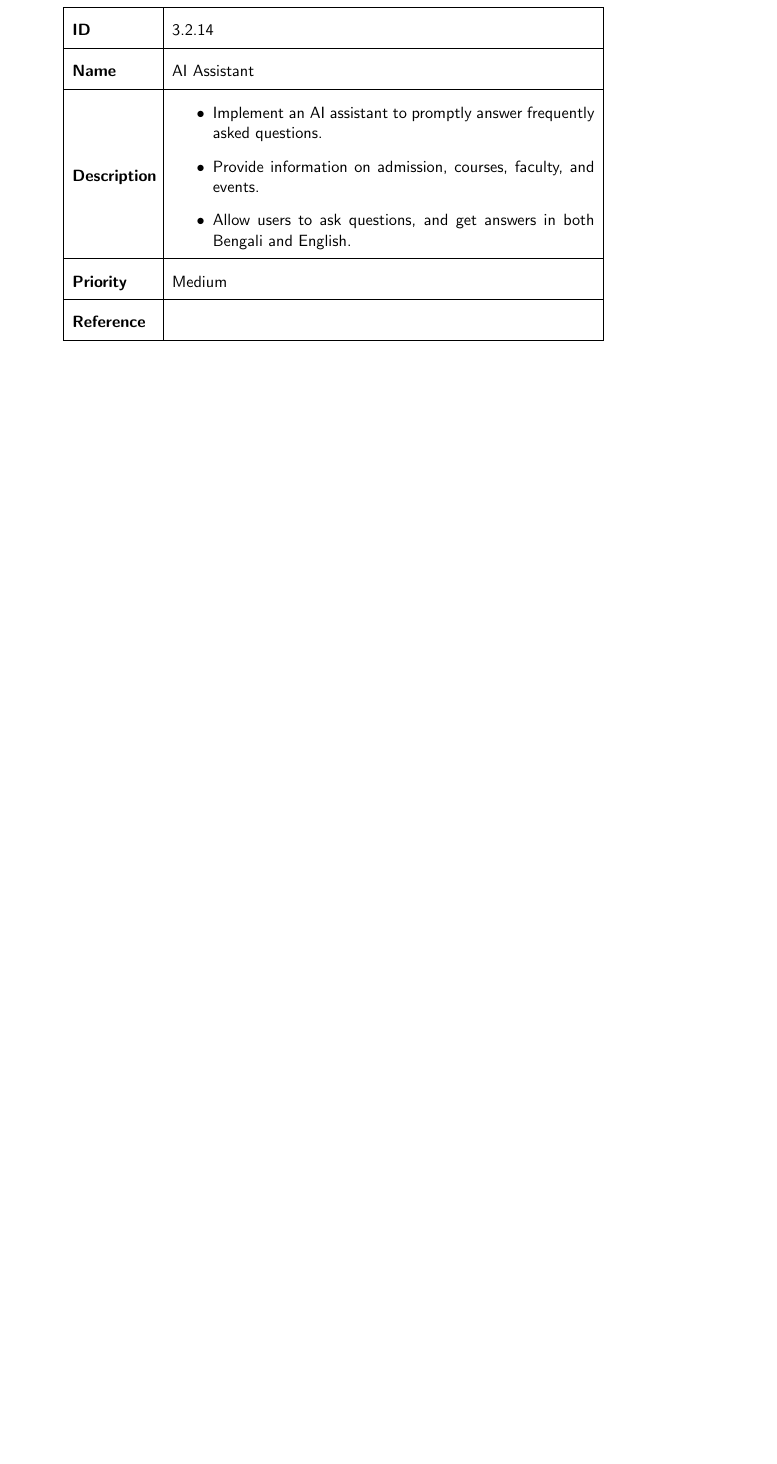
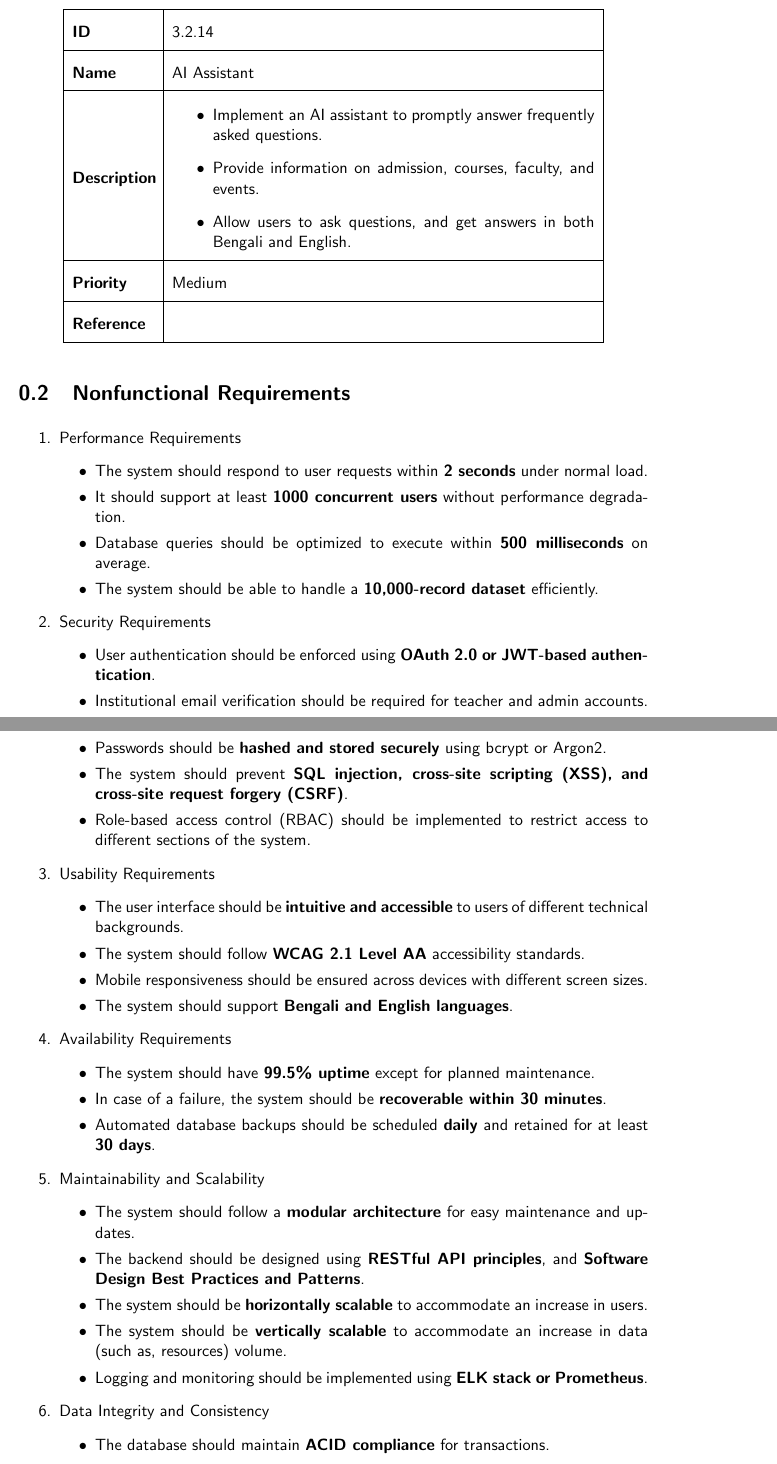
Before and after one commit to saged-sama/Internet-Programming, a LaTeX book (RAD/main.tex, which reads RAD/chapters/nonfunctionalrequirements.tex): part of page 7 of 7 before the commit and two parts of pages 7 and 8 of 9 after it, the two joined at a grey line, cut so that both start at the same text, the shorter picture padded with empty space. Compiled offline with pdfLaTeX.

Commit message:
non functional requirements

```diff
--- /dev/null
+++ b/RAD/chapters/nonfunctionalrequirements.tex
@@ -0,0 +1,47 @@
+\section{Nonfunctional Requirements}
+\begin{enumerate}
+    \item Performance Requirements
+    \begin{itemize}
+        \item The system should respond to user requests within \textbf{2 seconds} under normal load.
+        \item It should support at least \textbf{1000 concurrent users} without performance degradation.
+        \item Database queries should be optimized to execute within \textbf{500 milliseconds} on average.
+        \item The system should be able to handle a \textbf{10,000-record dataset} efficiently.
+    \end{itemize}
+
+    \item Security Requirements
+    \begin{itemize}
+        \item User authentication should be enforced using \textbf{OAuth 2.0 or JWT-based authentication}.
+        \item Institutional email verification should be required for teacher and admin accounts.
+        \item Passwords should be \textbf{hashed and stored securely} using bcrypt or Argon2.
+        \item The system should prevent \textbf{SQL injection, cross-site scripting (XSS), and cross-site request forgery (CSRF)}.
+        \item Role-based access control (RBAC) should be implemented to restrict access to different sections of the system.
+    \end{itemize}
+
+    \item Usability Requirements
+    \begin{itemize}
+        \item The user interface should be \textbf{intuitive and accessible} to users of different technical backgrounds.
+        \item The system should follow \textbf{WCAG 2.1 Level AA} accessibility standards.
+        \item Mobile responsiveness should be ensured across devices with different screen sizes.
+        \item The system should support \textbf{Bengali and English languages}.
+    \end{itemize}
+
+    \item Availability Requirements
+    \begin{itemize}
+        \item The system should have \textbf{99.5\% uptime} except for planned maintenance.
+        \item In case of a failure, the system should be \textbf{recoverable within 30 minutes}.
+        \item Automated database backups should be scheduled \textbf{daily} and retained for at least \textbf{30 days}.
+    \end{itemize}
+
+    \item Maintainability and Scalability
+    \begin{itemize}
+        \item The system should follow a \textbf{modular architecture} for easy maintenance and updates.
+        \item The backend should be designed using \textbf{RESTful API principles}, and \textbf{Software Design Best Practices and Patterns}.
+        \item The system should be \textbf{horizontally scalable} to accommodate an increase in users.
+        \item The system should be \textbf{vertically scalable} to accommodate an increase in data (such as, resources) volume.
+        \item Logging and monitoring should be implemented using \textbf{ELK stack or Prometheus}.
+    \end{itemize}
+
+    \item Data Integrity and Consistency
+    \begin{itemize}
+        \item The database should maintain \textbf{ACID compliance} for transactions.
+        \item The system should ensure that \textbf{no duplicate user accounts} are created.
```
Also changed, not shown: RAD/chapters/proposed_system.tex (+1 -30 lines), RAD/tables/functional_requirement.tex (+21 -0 lines), RAD/chapters/nonfunctionalrequirements.tex (24 more changed lines), 1 other file.
